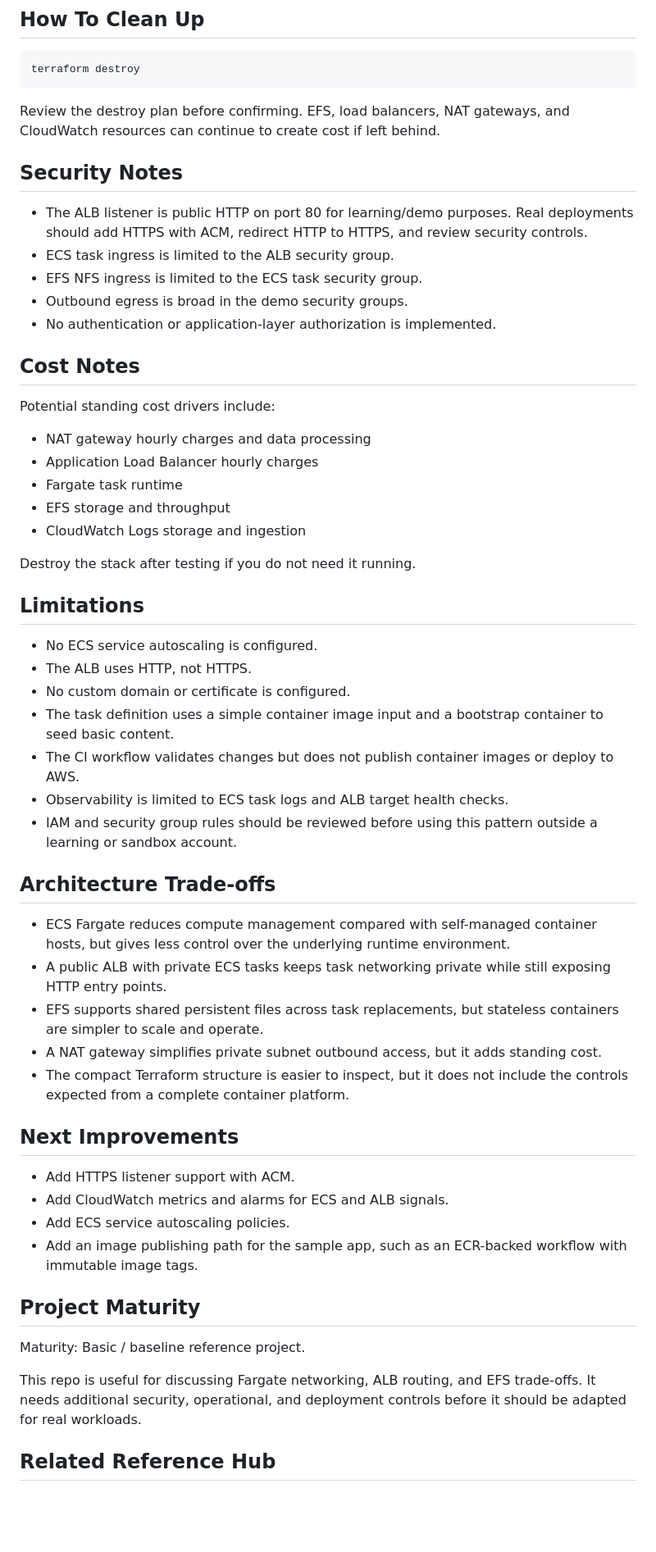
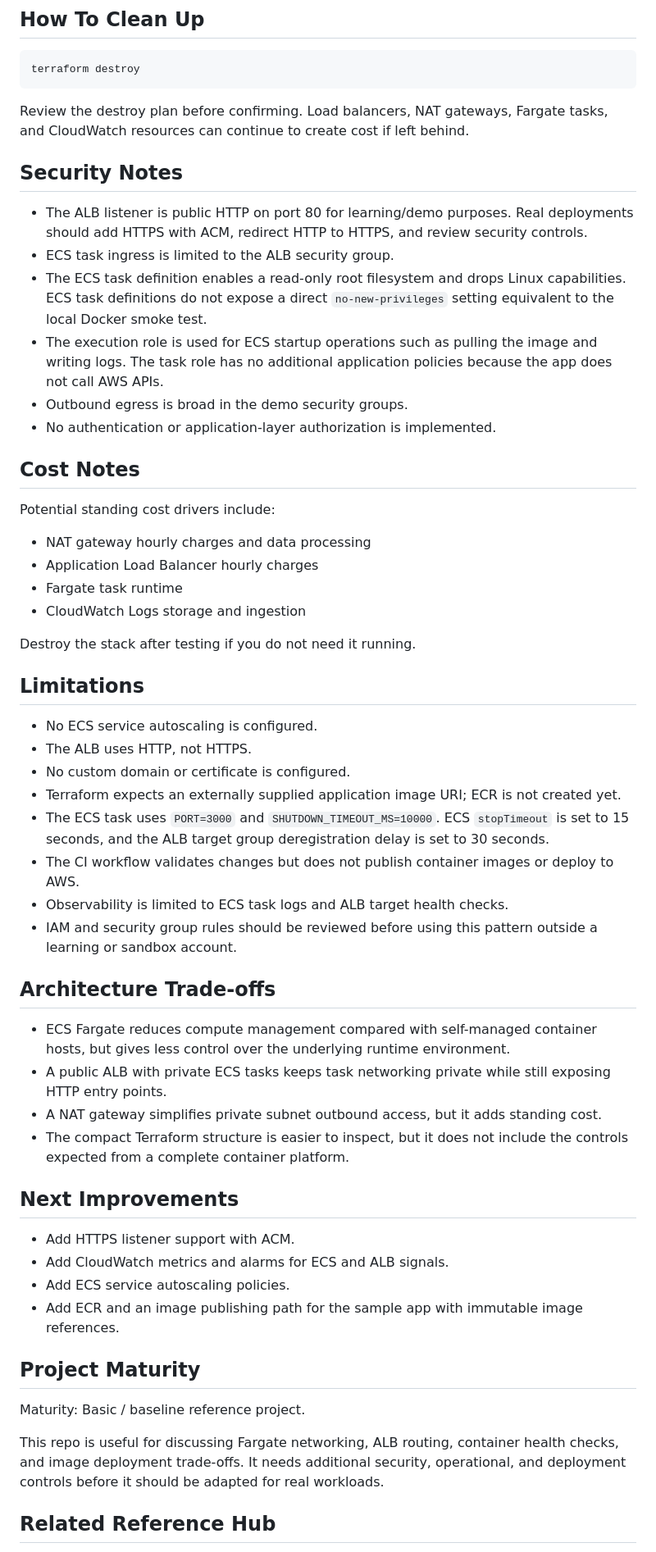
Before and after one commit to hongzz0618/aws-containerized-web-app, a Markdown page: README.md, the part around one of its changes. Shown at 82% size. Rendered like a GitHub page; blank space fills up the shorter version.

````diff
--- a/README.md
+++ b/README.md
@@ -145,13 +144,14 @@ The workflow validates the application, container build, and Terraform configura
 terraform destroy
 ```
 
-Review the destroy plan before confirming. EFS, load balancers, NAT gateways, and CloudWatch resources can continue to create cost if left behind.
+Review the destroy plan before confirming. Load balancers, NAT gateways, Fargate tasks, and CloudWatch resources can continue to create cost if left behind.
 
 ## Security Notes
 
 - The ALB listener is public HTTP on port 80 for learning/demo purposes. Real deployments should add HTTPS with ACM, redirect HTTP to HTTPS, and review security controls.
 - ECS task ingress is limited to the ALB security group.
-- EFS NFS ingress is limited to the ECS task security group.
+- The ECS task definition enables a read-only root filesystem and drops Linux capabilities. ECS task definitions do not expose a direct `no-new-privileges` setting equivalent to the local Docker smoke test.
+- The execution role is used for ECS startup operations such as pulling the image and writing logs. The task role has no additional application policies because the app does not call AWS APIs.
 - Outbound egress is broad in the demo security groups.
 - No authentication or application-layer authorization is implemented.
 
@@ -162,7 +162,6 @@ Potential standing cost drivers include:
 - NAT gateway hourly charges and data processing
 - Application Load Balancer hourly charges
 - Fargate task runtime
-- EFS storage and throughput
 - CloudWatch Logs storage and ingestion
 
 Destroy the stack after testing if you do not need it running.
@@ -172,7 +171,8 @@ Destroy the stack after testing if you do not need it running.
 - No ECS service autoscaling is configured.
 - The ALB uses HTTP, not HTTPS.
 - No custom domain or certificate is configured.
-- The task definition uses a simple container image input and a bootstrap container to seed basic content.
+- Terraform expects an externally supplied application image URI; ECR is not created yet.
+- The ECS task uses `PORT=3000` and `SHUTDOWN_TIMEOUT_MS=10000`. ECS `stopTimeout` is set to 15 seconds, and the ALB target group deregistration delay is set to 30 seconds.
 - The CI workflow validates changes but does not publish container images or deploy to AWS.
 - Observability is limited to ECS task logs and ALB target health checks.
 - IAM and security group rules should be reviewed before using this pattern outside a learning or sandbox account.
@@ -181,7 +181,6 @@ Destroy the stack after testing if you do not need it running.
 
 - ECS Fargate reduces compute management compared with self-managed container hosts, but gives less control over the underlying runtime environment.
 - A public ALB with private ECS tasks keeps task networking private while still exposing HTTP entry points.
-- EFS supports shared persistent files across task replacements, but stateless containers are simpler to scale and operate.
 - A NAT gateway simplifies private subnet outbound access, but it adds standing cost.
 - The compact Terraform structure is easier to inspect, but it does not include the controls expected from a complete container platform.
 
@@ -190,13 +189,13 @@ Destroy the stack after testing if you do not need it running.
 - Add HTTPS listener support with ACM.
 - Add CloudWatch metrics and alarms for ECS and ALB signals.
 - Add ECS service autoscaling policies.
-- Add an image publishing path for the sample app, such as an ECR-backed workflow with immutable image tags.
+- Add ECR and an image publishing path for the sample app with immutable image references.
 
 ## Project Maturity
 
 Maturity: Basic / baseline reference project.
 
-This repo is useful for discussing Fargate networking, ALB routing, and EFS trade-offs. It needs additional security, operational, and deployment controls before it should be adapted for real workloads.
+This repo is useful for discussing Fargate networking, ALB routing, container health checks, and image deployment trade-offs. It needs additional security, operational, and deployment controls before it should be adapted for real workloads.
 
 ## Related Reference Hub
 
````
Also changed, not shown: other parts of README.md (+16 -17 lines), diagram/containerized-web-app.png, 1 other file.
